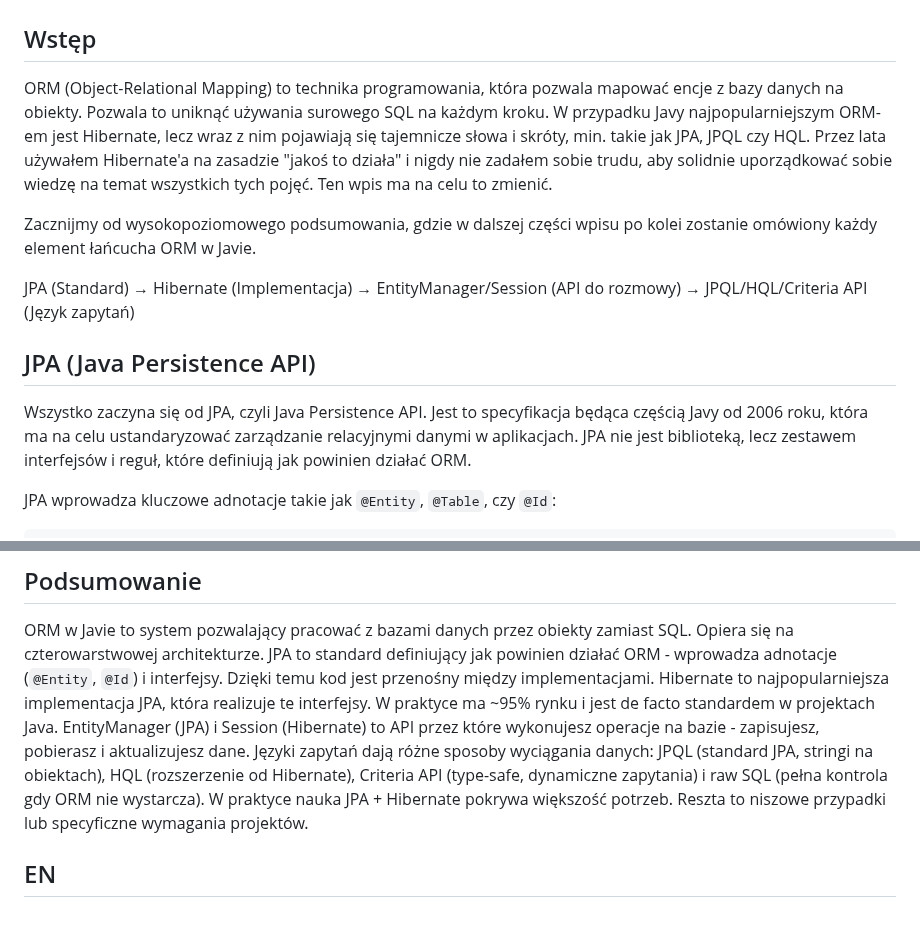
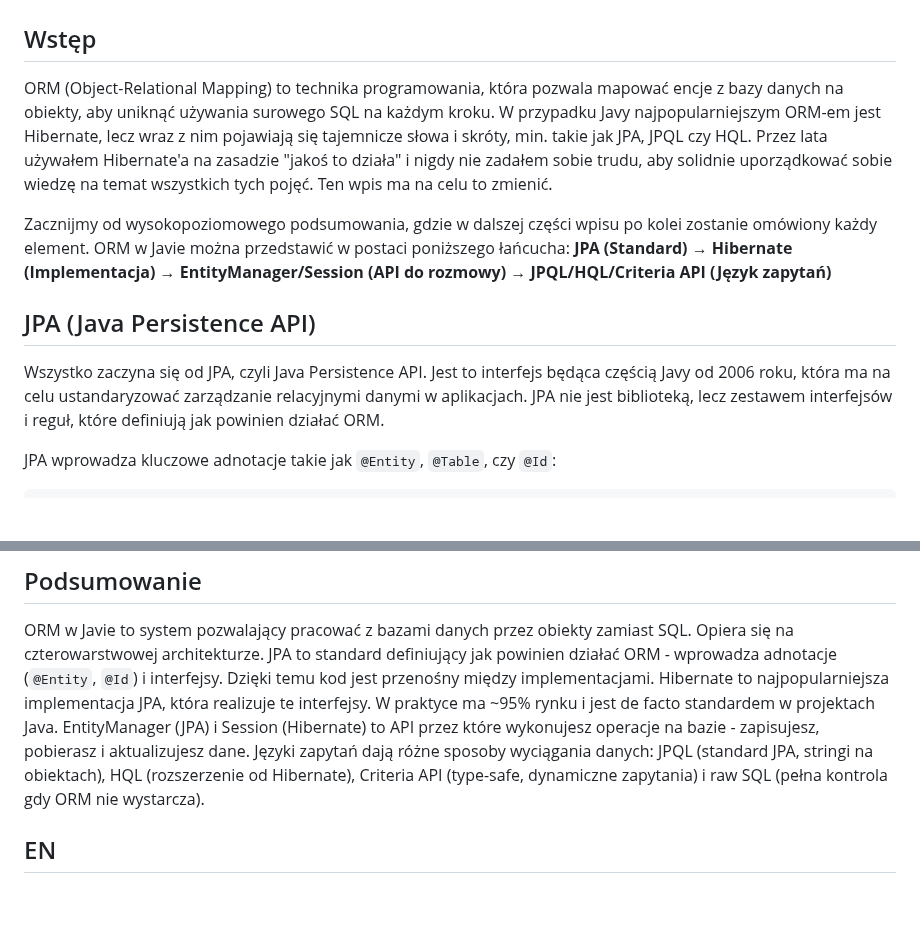
Before and after one commit to mpiotro4/mpiotro-pl, a Markdown page: blog/posts/2025-12-22-hibernate.md, 2 parts joined by grey strips. Rendered like a GitHub page; blank space fills up the shorter version.

Commit message:
2025-12-22-hibernate.md: minor changes

````diff
--- a/blog/posts/2025-12-22-hibernate.md
+++ b/blog/posts/2025-12-22-hibernate.md
@@ -13,15 +13,13 @@ description_en: "Comprehensive explanation of Java ORM ecosystem - what are JPA,
 
 ## Wstęp
 
-ORM (Object-Relational Mapping) to technika programowania, która pozwala mapować encje z bazy danych na obiekty. Pozwala to uniknąć używania surowego SQL na każdym kroku. W przypadku Javy najpopularniejszym ORM-em jest Hibernate, lecz wraz z nim pojawiają się tajemnicze słowa i skróty, min. takie jak JPA, JPQL czy HQL. Przez lata używałem Hibernate'a na zasadzie "jakoś to działa" i nigdy nie zadałem sobie trudu, aby solidnie uporządkować sobie wiedzę na temat wszystkich tych pojęć. Ten wpis ma na celu to zmienić.
+ORM (Object-Relational Mapping) to technika programowania, która pozwala mapować encje z bazy danych na obiekty, aby uniknąć używania surowego SQL na każdym kroku. W przypadku Javy najpopularniejszym ORM-em jest Hibernate, lecz wraz z nim pojawiają się tajemnicze słowa i skróty, min. takie jak JPA, JPQL czy HQL. Przez lata używałem Hibernate'a na zasadzie "jakoś to działa" i nigdy nie zadałem sobie trudu, aby solidnie uporządkować sobie wiedzę na temat wszystkich tych pojęć. Ten wpis ma na celu to zmienić.
 
-Zacznijmy od wysokopoziomowego podsumowania, gdzie w dalszej części wpisu po kolei zostanie omówiony każdy element łańcucha ORM w Javie.
-
-JPA (Standard) → Hibernate (Implementacja) → EntityManager/Session (API do rozmowy) → JPQL/HQL/Criteria API (Język zapytań)
-
+Zacznijmy od wysokopoziomowego podsumowania, gdzie w dalszej części wpisu po kolei zostanie omówiony każdy element. ORM w Javie można przedstawić w postaci poniższego łańcucha:
+**JPA (Standard) → Hibernate (Implementacja) → EntityManager/Session (API do rozmowy) → JPQL/HQL/Criteria API (Język zapytań)**
 ## JPA (Java Persistence API)
 
-Wszystko zaczyna się od JPA, czyli Java Persistence API. Jest to specyfikacja będąca częścią Javy od 2006 roku, która ma na celu ustandaryzować zarządzanie relacyjnymi danymi w aplikacjach. JPA nie jest biblioteką, lecz zestawem interfejsów i reguł, które definiują jak powinien działać ORM.
+Wszystko zaczyna się od JPA, czyli Java Persistence API. Jest to interfejs będąca częścią Javy od 2006 roku, która ma na celu ustandaryzować zarządzanie relacyjnymi danymi w aplikacjach. JPA nie jest biblioteką, lecz zestawem interfejsów i reguł, które definiują jak powinien działać ORM.
 
 JPA wprowadza kluczowe adnotacje takie jak `@Entity`, `@Table`, czy `@Id`:
 ```java
@@ -179,6 +179,5 @@ JPA to standard definiujący jak powinien działać ORM - wprowadza adnotacje (`
 Hibernate to najpopularniejsza implementacja JPA, która realizuje te interfejsy. W praktyce ma ~95% rynku i jest de facto standardem w projektach Java.
 EntityManager (JPA) i Session (Hibernate) to API przez które wykonujesz operacje na bazie - zapisujesz, pobierasz i aktualizujesz dane.
 Języki zapytań dają różne sposoby wyciągania danych: JPQL (standard JPA, stringi na obiektach), HQL (rozszerzenie od Hibernate), Criteria API (type-safe, dynamiczne zapytania) i raw SQL (pełna kontrola gdy ORM nie wystarcza).
-W praktyce nauka JPA + Hibernate pokrywa większość potrzeb. Reszta to niszowe przypadki lub specyficzne wymagania projektów.
 
 ## EN
````
Also changed, not shown: other parts of blog/posts/2025-12-22-hibernate.md (+3 -1 lines).
